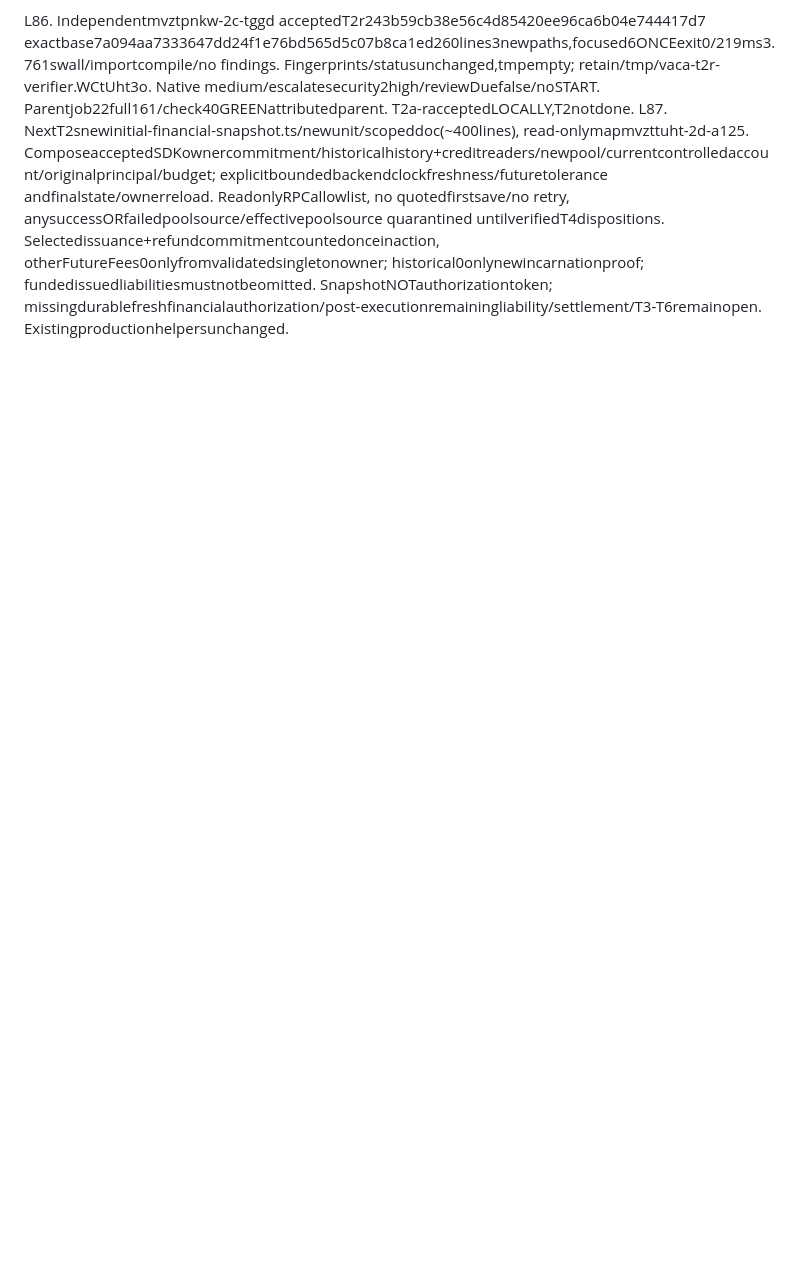
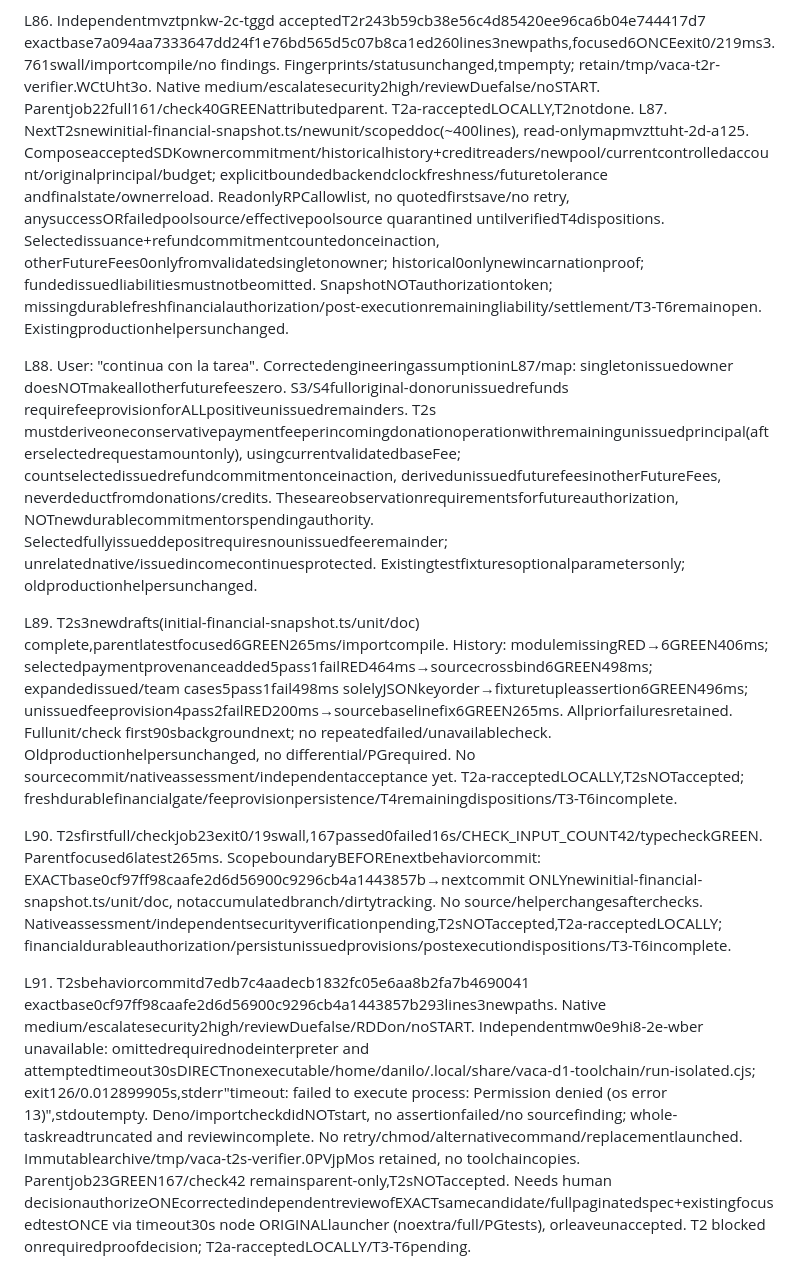
Before and after one commit to DNO8/VACA, a Markdown page: odd/tasks/d1-local-completion.md, the part around the change. Drawn GitHub-style; blank space fills up the shorter version.

Commit message:
docs(d1): record unavailable initial financial verification

```diff
--- a/odd/tasks/d1-local-completion.md
+++ b/odd/tasks/d1-local-completion.md
@@ -134,3 +134,11 @@ L85. User: "Review the delivered subagent output and continue." Reviewedmvzt8v82
 
 L86. Independentmvztpnkw-2c-tggd acceptedT2r243b59cb38e56c4d85420ee96ca6b04e744417d7 exactbase7a094aa7333647dd24f1e76bd565d5c07b8ca1ed260lines3newpaths,focused6ONCEexit0/219ms3.761swall/importcompile/no findings. Fingerprints/statusunchanged,tmpempty; retain/tmp/vaca-t2r-verifier.WCtUht3o. Native medium/escalatesecurity2high/reviewDuefalse/noSTART. Parentjob22full161/check40GREENattributedparent. T2a-racceptedLOCALLY,T2notdone.
 L87. NextT2snewinitial-financial-snapshot.ts/newunit/scopeddoc(~400lines), read-onlymapmvzttuht-2d-a125. ComposeacceptedSDKownercommitment/historicalhistory+creditreaders/newpool/currentcontrolledaccount/originalprincipal/budget; explicitboundedbackendclockfreshness/futuretolerance andfinalstate/ownerreload. ReadonlyRPCallowlist, no quotedfirstsave/no retry, anysuccessORfailedpoolsource/effectivepoolsource quarantined untilverifiedT4dispositions. Selectedissuance+refundcommitmentcountedonceinaction, otherFutureFees0onlyfromvalidatedsingletonowner; historical0onlynewincarnationproof; fundedissuedliabilitiesmustnotbeomitted. SnapshotNOTauthorizationtoken; missingdurablefreshfinancialauthorization/post-executionremainingliability/settlement/T3-T6remainopen. Existingproductionhelpersunchanged.
+
+L88. User: "continua con la tarea". CorrectedengineeringassumptioninL87/map: singletonissuedowner doesNOTmakeallotherfuturefeeszero. S3/S4fulloriginal-donorunissuedrefunds requirefeeprovisionforALLpositiveunissuedremainders. T2s mustderiveoneconservativepaymentfeeperincomingdonationoperationwithremainingunissuedprincipal(afterselectedrequestamountonly), usingcurrentvalidatedbaseFee; countselectedissuedrefundcommitmentonceinaction, derivedunissuedfuturefeesinotherFutureFees, neverdeductfromdonations/credits. Theseareobservationrequirementsforfutureauthorization, NOTnewdurablecommitmentorspendingauthority. Selectedfullyissueddepositrequiresnounissuedfeeremainder; unrelatednative/issuedincomecontinuesprotected. Existingtestfixturesoptionalparametersonly; oldproductionhelpersunchanged.
+
+L89. T2s3newdrafts(initial-financial-snapshot.ts/unit/doc) complete,parentlatestfocused6GREEN265ms/importcompile. History: modulemissingRED→6GREEN406ms; selectedpaymentprovenanceadded5pass1failRED464ms→sourcecrossbind6GREEN498ms; expandedissued/team cases5pass1fail498ms solelyJSONkeyorder→fixturetupleassertion6GREEN496ms; unissuedfeeprovision4pass2failRED200ms→sourcebaselinefix6GREEN265ms. Allpriorfailuresretained. Fullunit/check first90sbackgroundnext; no repeatedfailed/unavailablecheck. Oldproductionhelpersunchanged, no differential/PGrequired. No sourcecommit/nativeassessment/independentacceptance yet. T2a-racceptedLOCALLY,T2sNOTaccepted; freshdurablefinancialgate/feeprovisionpersistence/T4remainingdispositions/T3-T6incomplete.
+
+L90. T2sfirstfull/checkjob23exit0/19swall,167passed0failed16s/CHECK_INPUT_COUNT42/typecheckGREEN. Parentfocused6latest265ms. ScopeboundaryBEFOREnextbehaviorcommit: EXACTbase0cf97ff98caafe2d6d56900c9296cb4a1443857b→nextcommit ONLYnewinitial-financial-snapshot.ts/unit/doc, notaccumulatedbranch/dirtytracking. No source/helperchangesafterchecks. Nativeassessment/independentsecurityverificationpending,T2sNOTaccepted,T2a-racceptedLOCALLY; financialdurableauthorization/persistunissuedprovisions/postexecutiondispositions/T3-T6incomplete.
+
+L91. T2sbehaviorcommitd7edb7c4aadecb1832fc05e6aa8b2fa7b4690041 exactbase0cf97ff98caafe2d6d56900c9296cb4a1443857b293lines3newpaths. Native medium/escalatesecurity2high/reviewDuefalse/RDDon/noSTART. Independentmw0e9hi8-2e-wber unavailable: omittedrequirednodeinterpreter and attemptedtimeout30sDIRECTnonexecutable/home/danilo/.local/share/vaca-d1-toolchain/run-isolated.cjs; exit126/0.012899905s,stderr"timeout: failed to execute process: Permission denied (os error 13)",stdoutempty. Deno/importcheckdidNOTstart, no assertionfailed/no sourcefinding; whole-taskreadtruncated and reviewincomplete. No retry/chmod/alternativecommand/replacementlaunched. Immutablearchive/tmp/vaca-t2s-verifier.0PVjpMos retained, no toolchaincopies. Parentjob23GREEN167/check42 remainsparent-only,T2sNOTaccepted. Needs human decisionauthorizeONEcorrectedindependentreviewofEXACTsamecandidate/fullpaginatedspec+existingfocusedtestONCE via timeout30s node ORIGINALlauncher (noextra/full/PGtests), orleaveunaccepted. T2 blocked onrequiredproofdecision; T2a-racceptedLOCALLY/T3-T6pending.
```
